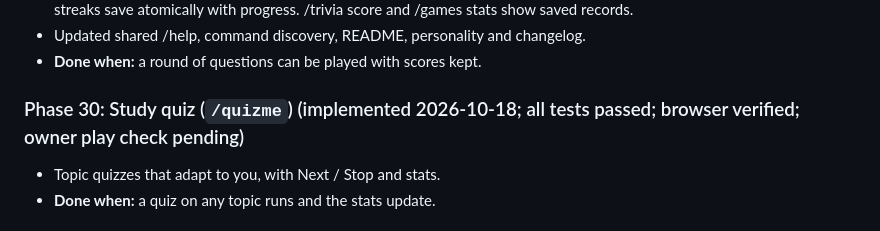
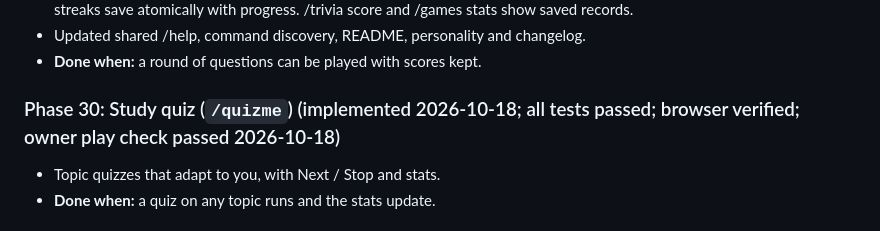
Before and after one commit to jeremystevens/beyond, a Markdown page: planning/phases.md, the part around the change. Drawn GitHub-style.

Commit message:
Note that the study quiz passed the owner's play test

```diff
--- a/planning/phases.md
+++ b/planning/phases.md
@@ -279,7 +279,7 @@ The game **rules** come from the bot unchanged; only the **screens** are new (se
 - Updated shared /help, command discovery, README, personality and changelog.
 - **Done when:** a round of questions can be played with scores kept.
 
-### Phase 30: Study quiz (`/quizme`) (implemented 2026-10-18; all tests passed; browser verified; owner play check pending)
+### Phase 30: Study quiz (`/quizme`) (implemented 2026-10-18; all tests passed; browser verified; owner play check passed 2026-10-18)
 - Topic quizzes that adapt to you, with Next / Stop and stats.
 - **Done when:** a quiz on any topic runs and the stats update.
 
```
